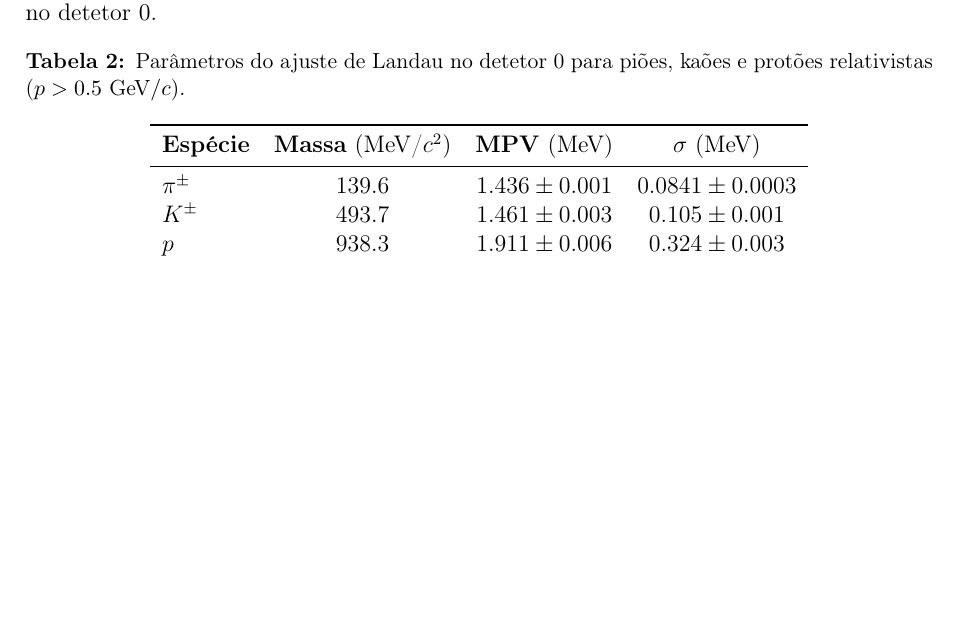
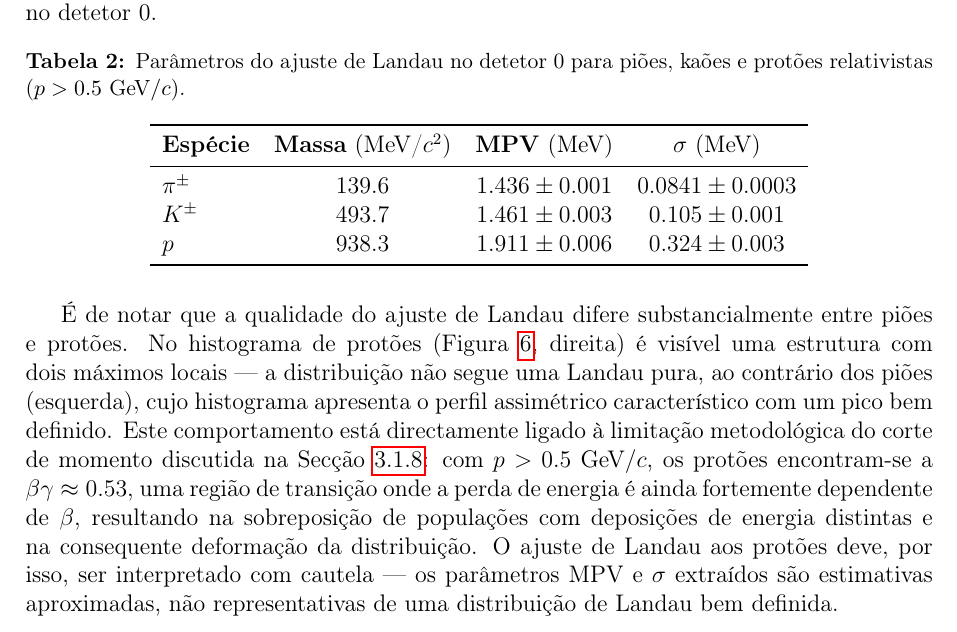
Before and after one commit to Tifimiso/TECII--ONLINE, a LaTeX document (report/report.tex): part of page 8 of 15, cut so that both start at the same text, the shorter picture padded with empty space. Compiled offline with pdfLaTeX.

Commit message:
fix: reconhecer qualidade inferior do fit de Landau dos protões no relatório
O histograma de protões apresenta estrutura de duplo pico (não é Landau pura),
ao contrário dos piões. Acrescentado parágrafo a ligar este comportamento ao
corte p > 0.5 GeV/c que selecciona protões não-relativistas (βγ ≈ 0.53),
advertindo que MPV e σ extraídos são estimativas aproximadas.

Co-Authored-By: Claude Sonnet 4.6 <noreply@anthropic.com>

```diff
--- a/report/report.tex
+++ b/report/report.tex
@@ -311,6 +311,20 @@ três espécies hadrónicas no detetor~0.
     \bottomrule
   \end{tabular}
 \end{table}
+
+É de notar que a qualidade do ajuste de Landau difere substancialmente entre
+piões e protões. No histograma de protões (Figura~\ref{fig:landau_pioes}, direita)
+é visível uma estrutura com dois máximos locais --- a distribuição não segue uma
+Landau pura, ao contrário dos piões (esquerda), cujo histograma apresenta o
+perfil assimétrico característico com um pico bem definido. Este comportamento
+está directamente ligado à limitação metodológica do corte de momento discutida
+na Secção~\ref{sec:resolucao}: com $p > 0.5~\text{GeV}/c$, os protões encontram-se
+a $\beta\gamma \approx 0.53$, uma região de transição onde a perda de energia é
+ainda fortemente dependente de $\beta$, resultando na sobreposição de populações
+com deposições de energia distintas e na consequente deformação da distribuição.
+O ajuste de Landau aos protões deve, por isso, ser interpretado com cautela ---
+os parâmetros MPV e $\sigma$ extraídos são estimativas aproximadas, não
+representativas de uma distribuição de Landau bem definida.
 
 \subsubsection{Evolução do MPV ao longo dos detetores}
 
```
